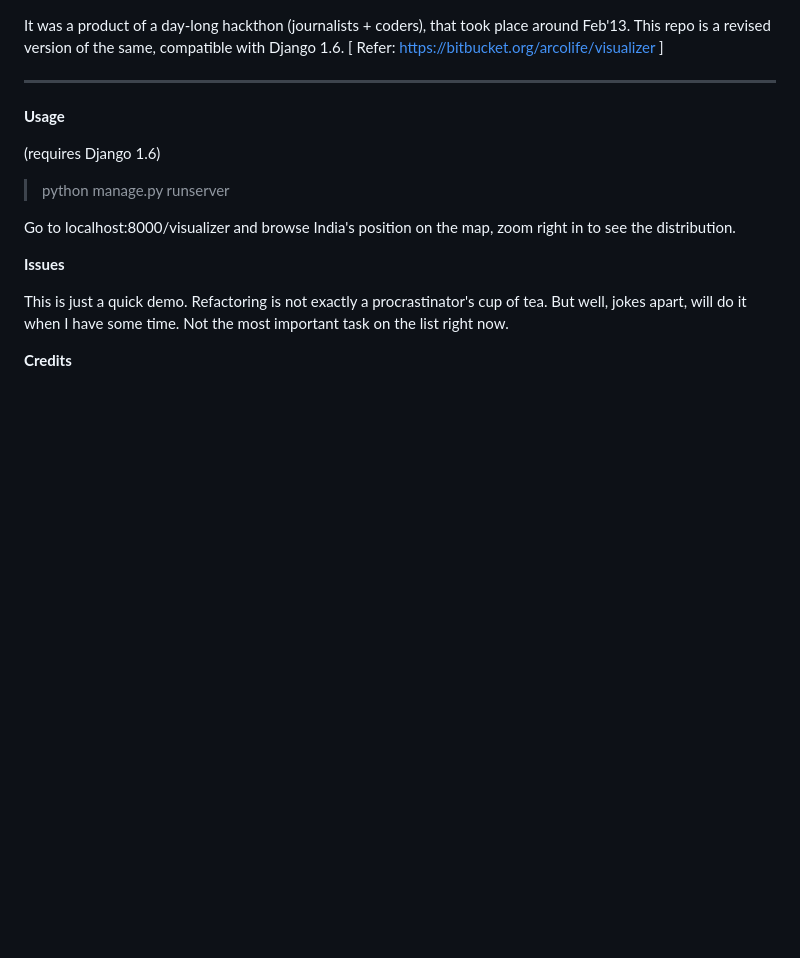
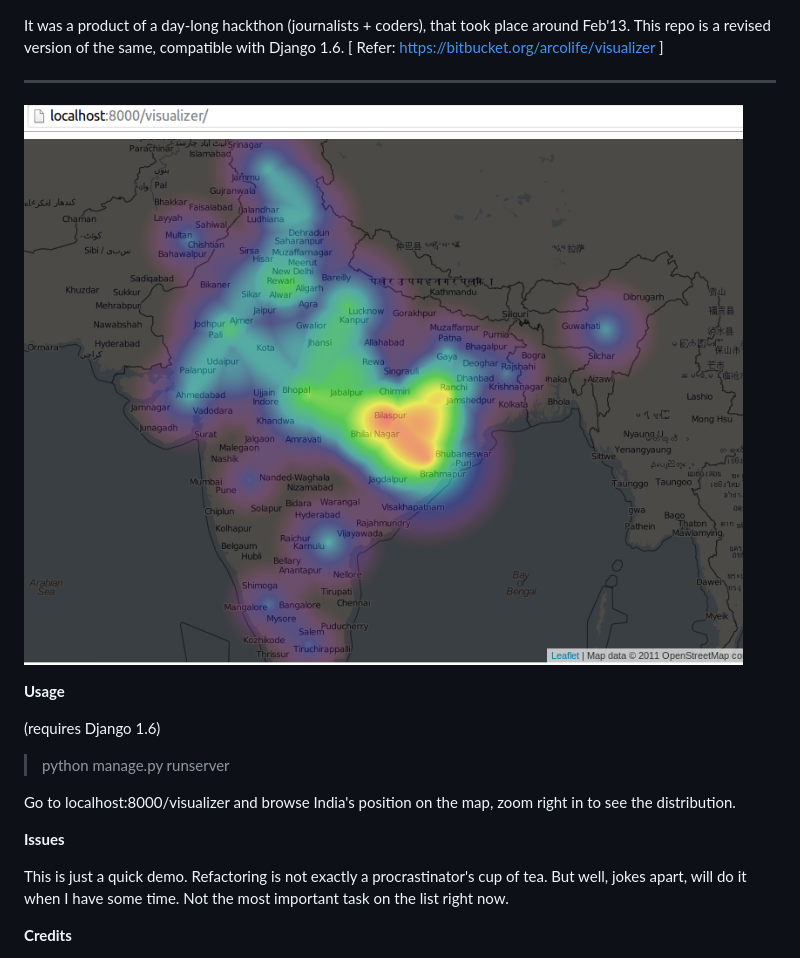
Before and after one commit to arcolife/datahack, a Markdown page: README.md, the part around the change. Drawn GitHub-style; pictures changed too: static/img/screenshot.png (added); blank space fills up the shorter version.

Commit message:
add screenshot to README

```diff
--- a/README.md
+++ b/README.md
@@ -8,6 +8,9 @@ It shows the mortality rates in India, in a certain year (probably it was 2005)
 It was a product of a day-long hackthon (journalists + coders), that took place around Feb'13. This repo is a revised version of the same, compatible with Django 1.6. [ Refer: https://bitbucket.org/arcolife/visualizer ]
 
 ***
+
+![Infant Mortality Rate Sample](https://raw.githubusercontent.com/arcolife/datahack/master/static/img/screenshot.png)
+
 
 **Usage**
 
```
